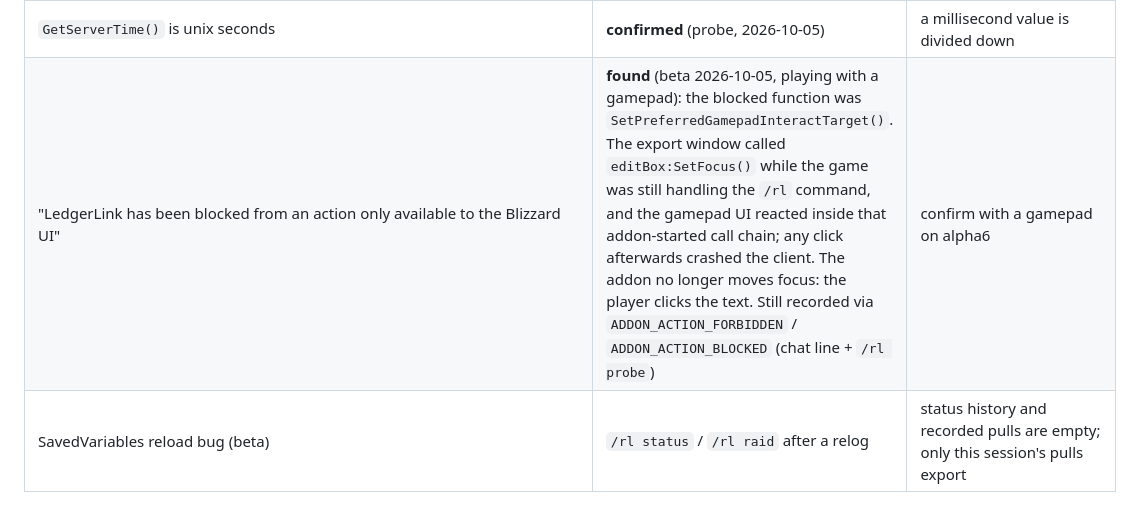
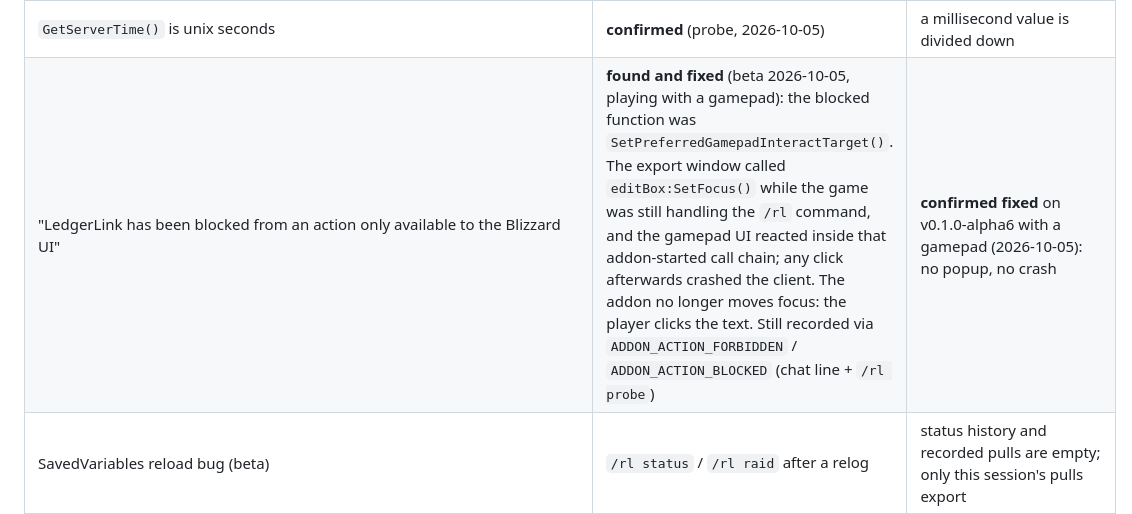
Before and after one commit to sjdodge123/ledger-link, a Markdown page: README.md, the part around the change. Rendered like a GitHub page.

Commit message:
docs: gamepad blocked-action fix confirmed on v0.1.0-alpha6
Co-Authored-By: Claude Opus 5.5 <noreply@anthropic.com>

```diff
--- a/README.md
+++ b/README.md
@@ -178,7 +178,7 @@ a clear "please report this" message), but none is confirmed on Forever yet:
 | `UnitGUID("raidN")` / `GetUnitName` readable during an encounter (secret values, E5) | roster count in the raid preview | roster re-read at `ENCOUNTER_END`; empty roster if both are secret |
 | `GetInstanceInfo()` 8th return = instance id | **confirmed** (Kalimdor = 1, 11 returns) (probe, 2026-10-05) | `instanceId` omitted |
 | `GetServerTime()` is unix seconds | **confirmed** (probe, 2026-10-05) | a millisecond value is divided down |
-| "LedgerLink has been blocked from an action only available to the Blizzard UI" | **found** (beta 2026-10-05, playing with a gamepad): the blocked function was `SetPreferredGamepadInteractTarget()`. The export window called `editBox:SetFocus()` while the game was still handling the `/rl` command, and the gamepad UI reacted inside that addon-started call chain; any click afterwards crashed the client. The addon no longer moves focus: the player clicks the text. Still recorded via `ADDON_ACTION_FORBIDDEN` / `ADDON_ACTION_BLOCKED` (chat line + `/rl probe`) | confirm with a gamepad on alpha6 |
+| "LedgerLink has been blocked from an action only available to the Blizzard UI" | **found and fixed** (beta 2026-10-05, playing with a gamepad): the blocked function was `SetPreferredGamepadInteractTarget()`. The export window called `editBox:SetFocus()` while the game was still handling the `/rl` command, and the gamepad UI reacted inside that addon-started call chain; any click afterwards crashed the client. The addon no longer moves focus: the player clicks the text. Still recorded via `ADDON_ACTION_FORBIDDEN` / `ADDON_ACTION_BLOCKED` (chat line + `/rl probe`) | **confirmed fixed** on v0.1.0-alpha6 with a gamepad (2026-10-05): no popup, no crash |
 | SavedVariables reload bug (beta) | `/rl status` / `/rl raid` after a relog | status history and recorded pulls are empty; only this session's pulls export |
 
 ## Releases
```
